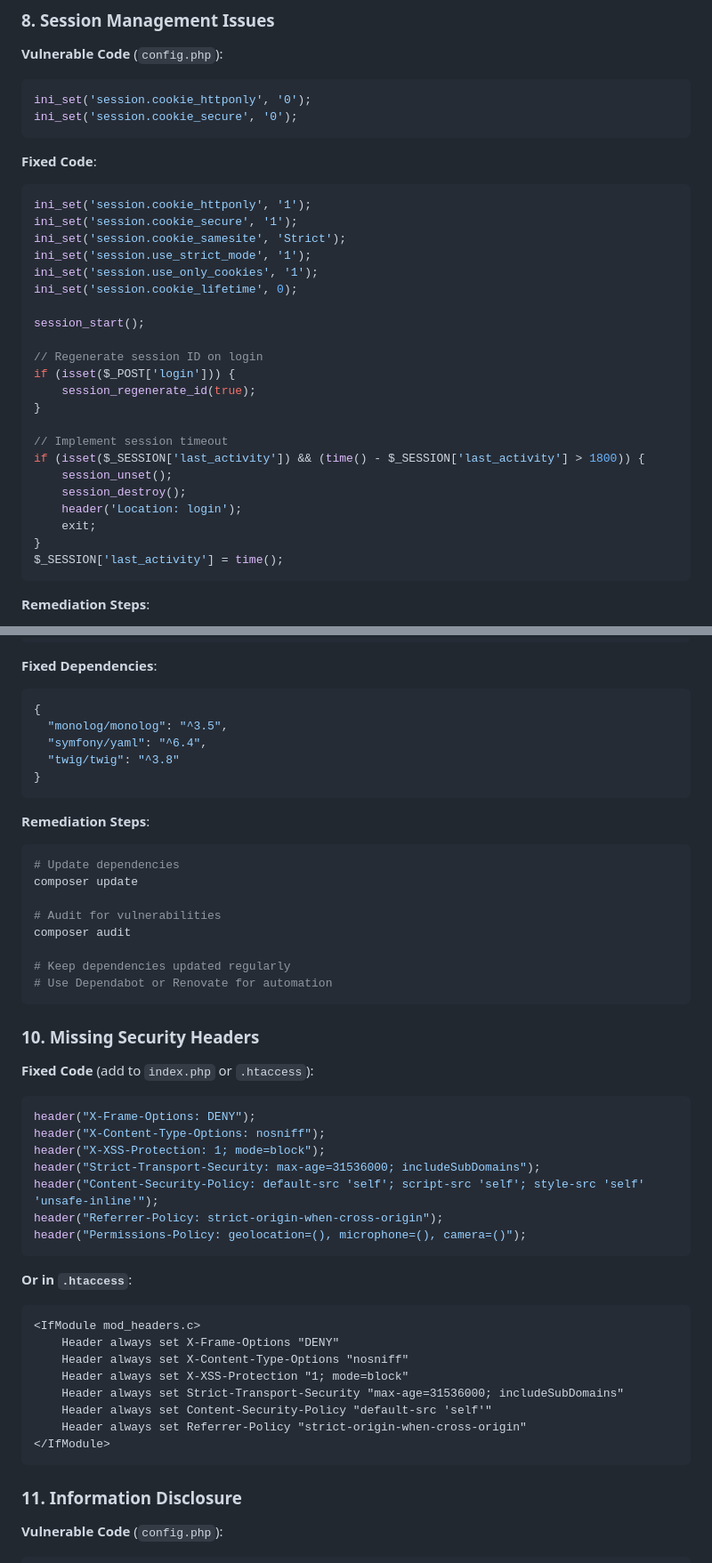
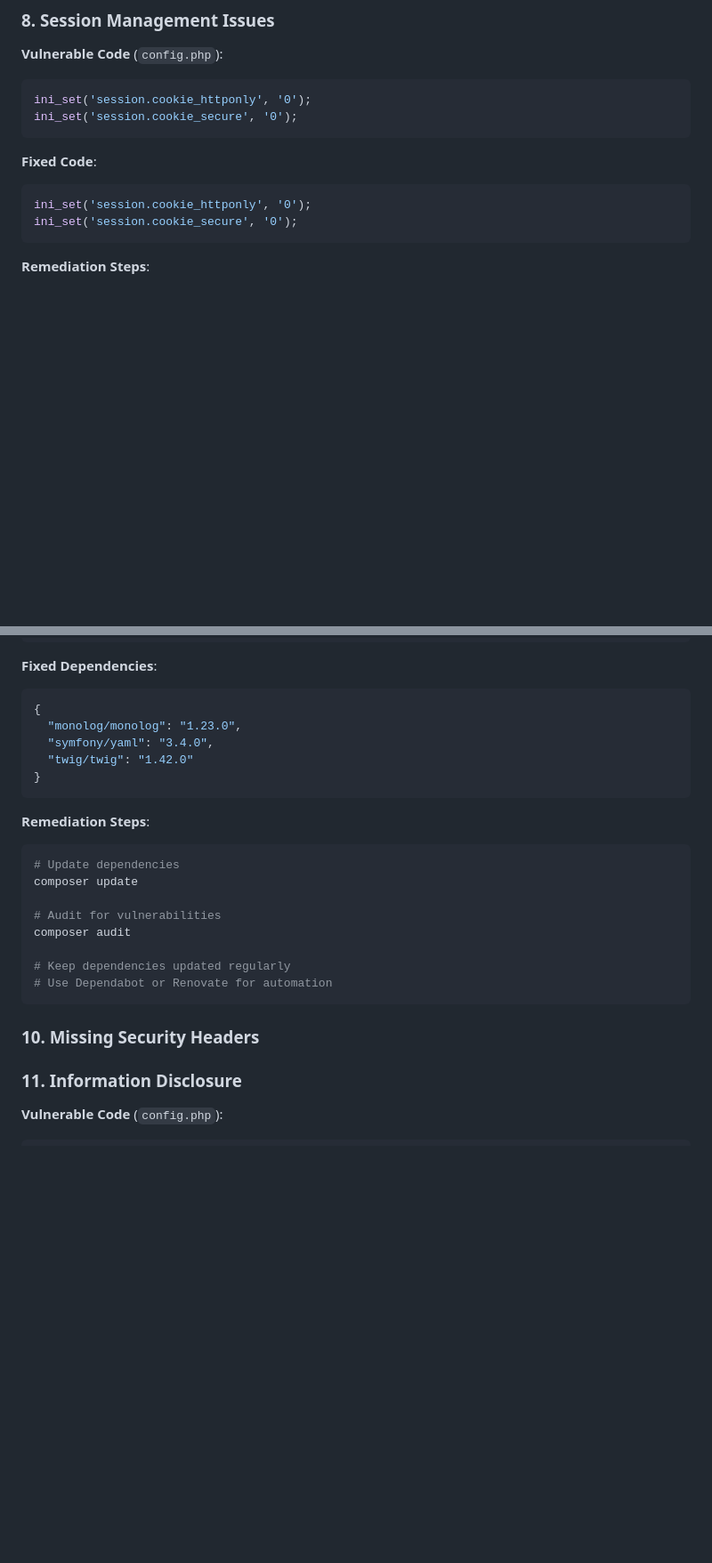
Before and after one commit to sachinnimbennavar/Vulnerable-App, a Markdown page: SECURITY_FIXES.md, 2 parts joined by grey strips. Shown at 89% size. GitHub-like rendering; blank space fills up the shorter version.

Commit message:
reverted back 6-10 security fixes from SECURITY_FIXES file

````diff
--- a/SECURITY_FIXES.md
+++ b/SECURITY_FIXES.md
@@ -195,28 +173,8 @@ ini_set('session.cookie_secure', '0');
 
 **Fixed Code**:
 ```php
-ini_set('session.cookie_httponly', '1');
-ini_set('session.cookie_secure', '1');
-ini_set('session.cookie_samesite', 'Strict');
-ini_set('session.use_strict_mode', '1');
-ini_set('session.use_only_cookies', '1');
-ini_set('session.cookie_lifetime', 0);
-
-session_start();
-
-// Regenerate session ID on login
-if (isset($_POST['login'])) {
-    session_regenerate_id(true);
-}
-
-// Implement session timeout
-if (isset($_SESSION['last_activity']) && (time() - $_SESSION['last_activity'] > 1800)) {
-    session_unset();
-    session_destroy();
-    header('Location: login');
-    exit;
-}
-$_SESSION['last_activity'] = time();
+ini_set('session.cookie_httponly', '0');
+ini_set('session.cookie_secure', '0');
 ```
 
 **Remediation Steps**:
@@ -243,9 +201,9 @@ $_SESSION['last_activity'] = time();
 **Fixed Dependencies**:
 ```json
 {
-  "monolog/monolog": "^3.5",
-  "symfony/yaml": "^6.4",
-  "twig/twig": "^3.8"
+  "monolog/monolog": "1.23.0",
+  "symfony/yaml": "3.4.0",
+  "twig/twig": "1.42.0"
 }
 ```
 
@@ -263,28 +221,7 @@ composer audit
 
 ### 10. Missing Security Headers
 
-**Fixed Code** (add to `index.php` or `.htaccess`):
-```php
-header("X-Frame-Options: DENY");
-header("X-Content-Type-Options: nosniff");
-header("X-XSS-Protection: 1; mode=block");
-header("Strict-Transport-Security: max-age=31536000; includeSubDomains");
-header("Content-Security-Policy: default-src 'self'; script-src 'self'; style-src 'self' 'unsafe-inline'");
-header("Referrer-Policy: strict-origin-when-cross-origin");
-header("Permissions-Policy: geolocation=(), microphone=(), camera=()");
-```
 
-**Or in `.htaccess`**:
-```apache
-<IfModule mod_headers.c>
-    Header always set X-Frame-Options "DENY"
-    Header always set X-Content-Type-Options "nosniff"
-    Header always set X-XSS-Protection "1; mode=block"
-    Header always set Strict-Transport-Security "max-age=31536000; includeSubDomains"
-    Header always set Content-Security-Policy "default-src 'self'"
-    Header always set Referrer-Policy "strict-origin-when-cross-origin"
-</IfModule>
-```
 
 ### 11. Information Disclosure
 
````
Also changed, not shown: other parts of SECURITY_FIXES.md (+4 -26 lines).
